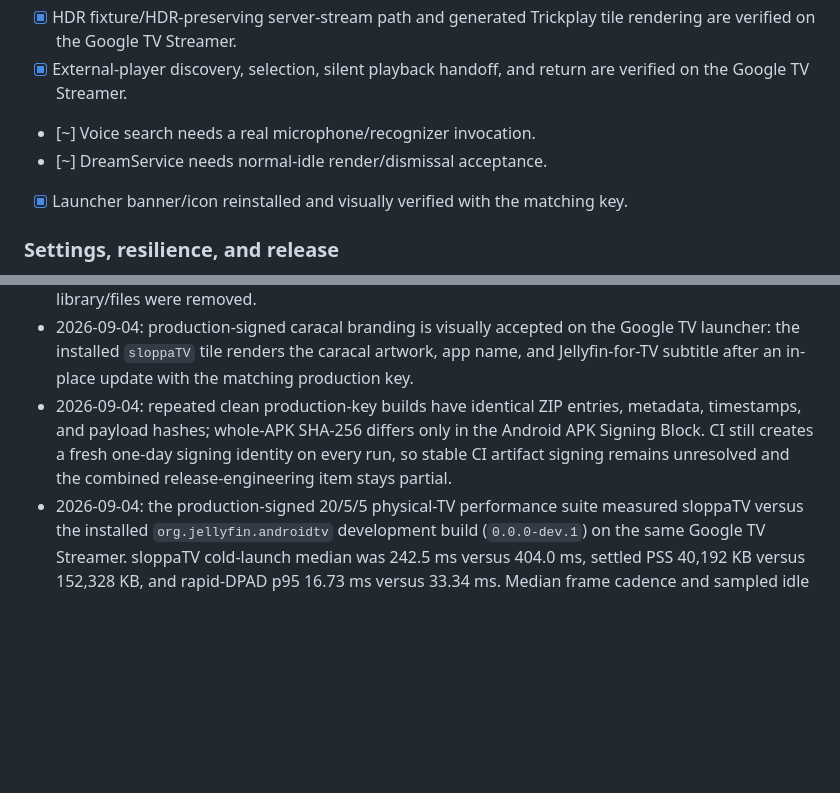
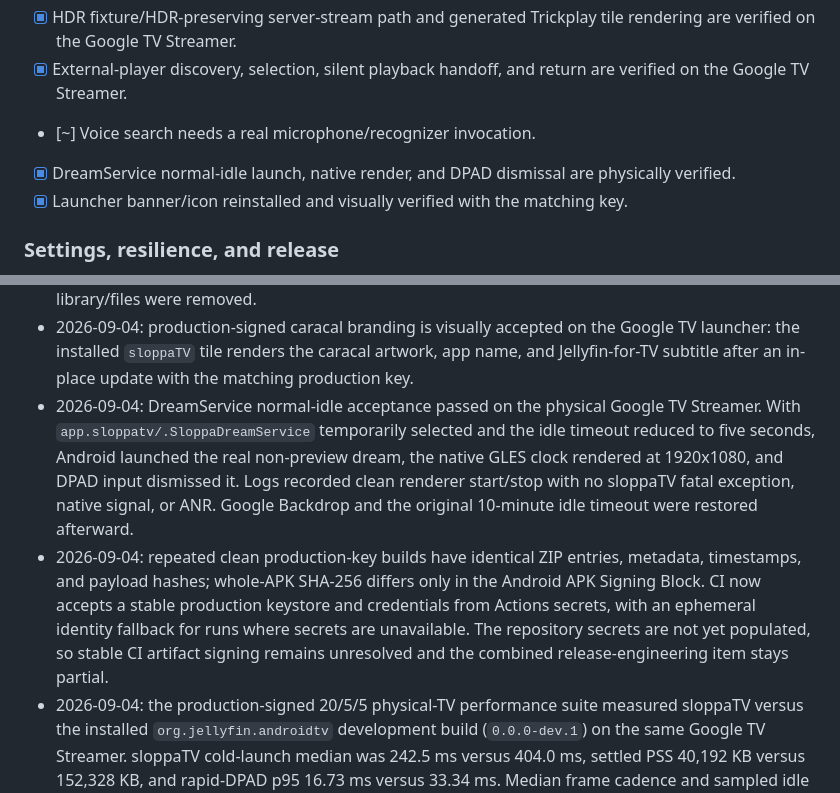
Before and after one commit to brandonp2412/sloppaTV, a Markdown page: ROADMAP.md, 2 parts joined by grey strips. Rendered like a GitHub page; blank space fills up the shorter version.

Commit message:
Verify physical TV DreamService acceptance

```diff
--- a/ROADMAP.md
+++ b/ROADMAP.md
@@ -60,7 +60,7 @@ required for TV hardware, Android TV integration, and final performance work.
 - [x] HDR fixture/HDR-preserving server-stream path and generated Trickplay tile rendering are verified on the Google TV Streamer.
 - [x] External-player discovery, selection, silent playback handoff, and return are verified on the Google TV Streamer.
 - [~] Voice search needs a real microphone/recognizer invocation.
-- [~] DreamService needs normal-idle render/dismissal acceptance.
+- [x] DreamService normal-idle launch, native render, and DPAD dismissal are physically verified.
 - [x] Launcher banner/icon reinstalled and visually verified with the matching key.
 
 ### Settings, resilience, and release
@@ -153,10 +153,16 @@ required for TV hardware, Android TV integration, and final performance work.
 - 2026-09-04: production-signed caracal branding is visually accepted on the Google TV launcher: the
   installed `sloppaTV` tile renders the caracal artwork, app name, and Jellyfin-for-TV subtitle after
   an in-place update with the matching production key.
+- 2026-09-04: DreamService normal-idle acceptance passed on the physical Google TV Streamer. With
+  `app.sloppatv/.SloppaDreamService` temporarily selected and the idle timeout reduced to five seconds,
+  Android launched the real non-preview dream, the native GLES clock rendered at 1920x1080, and DPAD
+  input dismissed it. Logs recorded clean renderer start/stop with no sloppaTV fatal exception, native
+  signal, or ANR. Google Backdrop and the original 10-minute idle timeout were restored afterward.
 - 2026-09-04: repeated clean production-key builds have identical ZIP entries, metadata, timestamps,
-  and payload hashes; whole-APK SHA-256 differs only in the Android APK Signing Block. CI still creates
-  a fresh one-day signing identity on every run, so stable CI artifact signing remains unresolved and
-  the combined release-engineering item stays partial.
+  and payload hashes; whole-APK SHA-256 differs only in the Android APK Signing Block. CI now accepts
+  a stable production keystore and credentials from Actions secrets, with an ephemeral identity fallback
+  for runs where secrets are unavailable. The repository secrets are not yet populated, so stable CI
+  artifact signing remains unresolved and the combined release-engineering item stays partial.
 - 2026-09-04: the production-signed 20/5/5 physical-TV performance suite measured sloppaTV versus the
   installed `org.jellyfin.androidtv` development build (`0.0.0-dev.1`) on the same Google TV Streamer.
   sloppaTV cold-launch median was 242.5 ms versus 404.0 ms, settled PSS 40,192 KB versus 152,328 KB,
```
Also changed, not shown: other parts of ROADMAP.md (+1 -1 lines).
